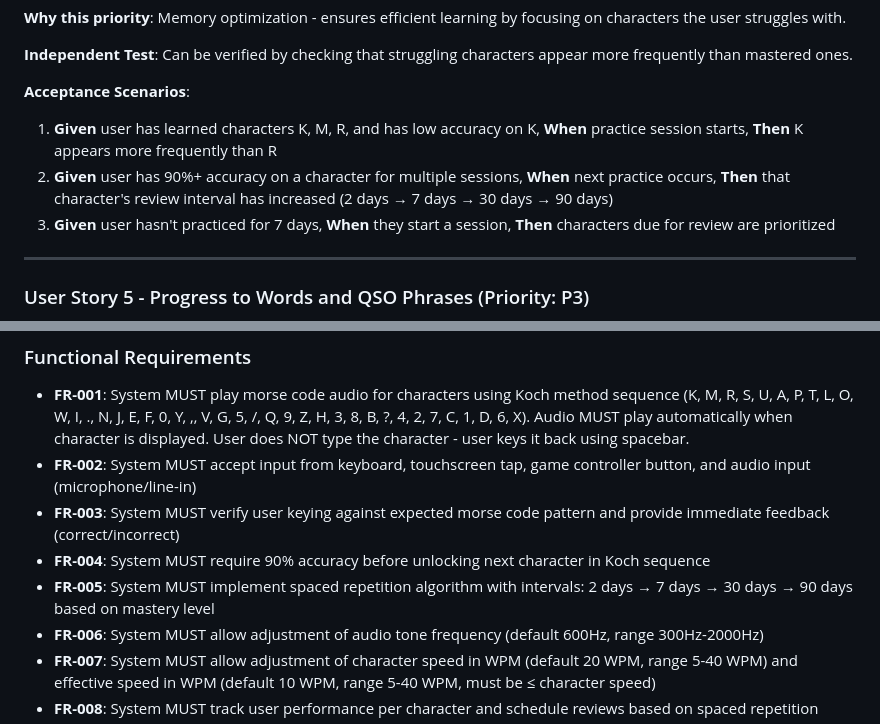
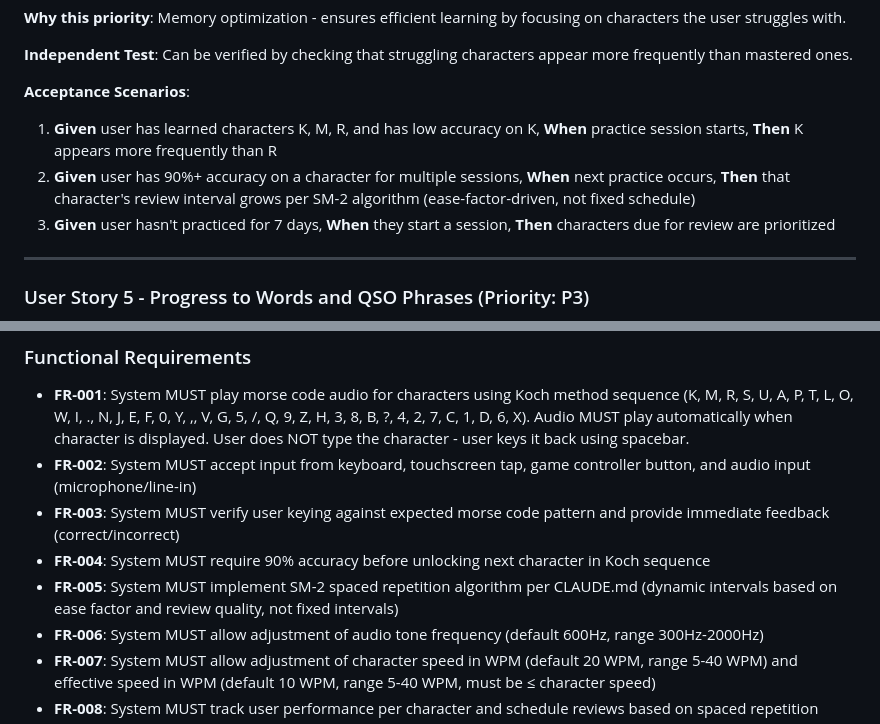
Before and after one commit to EmmanuelPleshe/mymorsetrainer, a Markdown page: specs/001-morse-trainer-app/spec.md, 2 parts joined by grey strips. Rendered like a GitHub page.

Commit message:
fix(spec): replace fixed intervals with SM-2 reference in FR-005
- Remove fixed 2/7/30/90 day intervals (wrong algorithm)
- Reference CLAUDE.md SM-2 implementation with dynamic ease-factor-driven intervals
- Update acceptance scenario to match

Co-Authored-By: Claude Opus 4.7 <noreply@anthropic.com>

```diff
--- a/specs/001-morse-trainer-app/spec.md
+++ b/specs/001-morse-trainer-app/spec.md
@@ -67,7 +67,7 @@ User has been practicing and the app tracks their performance on each character.
 **Acceptance Scenarios**:
 
 1. **Given** user has learned characters K, M, R, and has low accuracy on K, **When** practice session starts, **Then** K appears more frequently than R
-2. **Given** user has 90%+ accuracy on a character for multiple sessions, **When** next practice occurs, **Then** that character's review interval has increased (2 days → 7 days → 30 days → 90 days)
+2. **Given** user has 90%+ accuracy on a character for multiple sessions, **When** next practice occurs, **Then** that character's review interval grows per SM-2 algorithm (ease-factor-driven, not fixed schedule)
 3. **Given** user hasn't practiced for 7 days, **When** they start a session, **Then** characters due for review are prioritized
 
 ---
@@ -120,7 +120,7 @@ User earns points for correct responses, maintains streaks for consecutive corre
 - **FR-002**: System MUST accept input from keyboard, touchscreen tap, game controller button, and audio input (microphone/line-in)
 - **FR-003**: System MUST verify user keying against expected morse code pattern and provide immediate feedback (correct/incorrect)
 - **FR-004**: System MUST require 90% accuracy before unlocking next character in Koch sequence
-- **FR-005**: System MUST implement spaced repetition algorithm with intervals: 2 days → 7 days → 30 days → 90 days based on mastery level
+- **FR-005**: System MUST implement SM-2 spaced repetition algorithm per CLAUDE.md (dynamic intervals based on ease factor and review quality, not fixed intervals)
 - **FR-006**: System MUST allow adjustment of audio tone frequency (default 600Hz, range 300Hz-2000Hz)
 - **FR-007**: System MUST allow adjustment of character speed in WPM (default 20 WPM, range 5-40 WPM) and effective speed in WPM (default 10 WPM, range 5-40 WPM, must be ≤ character speed)
 - **FR-008**: System MUST track user performance per character and schedule reviews based on spaced repetition
```
